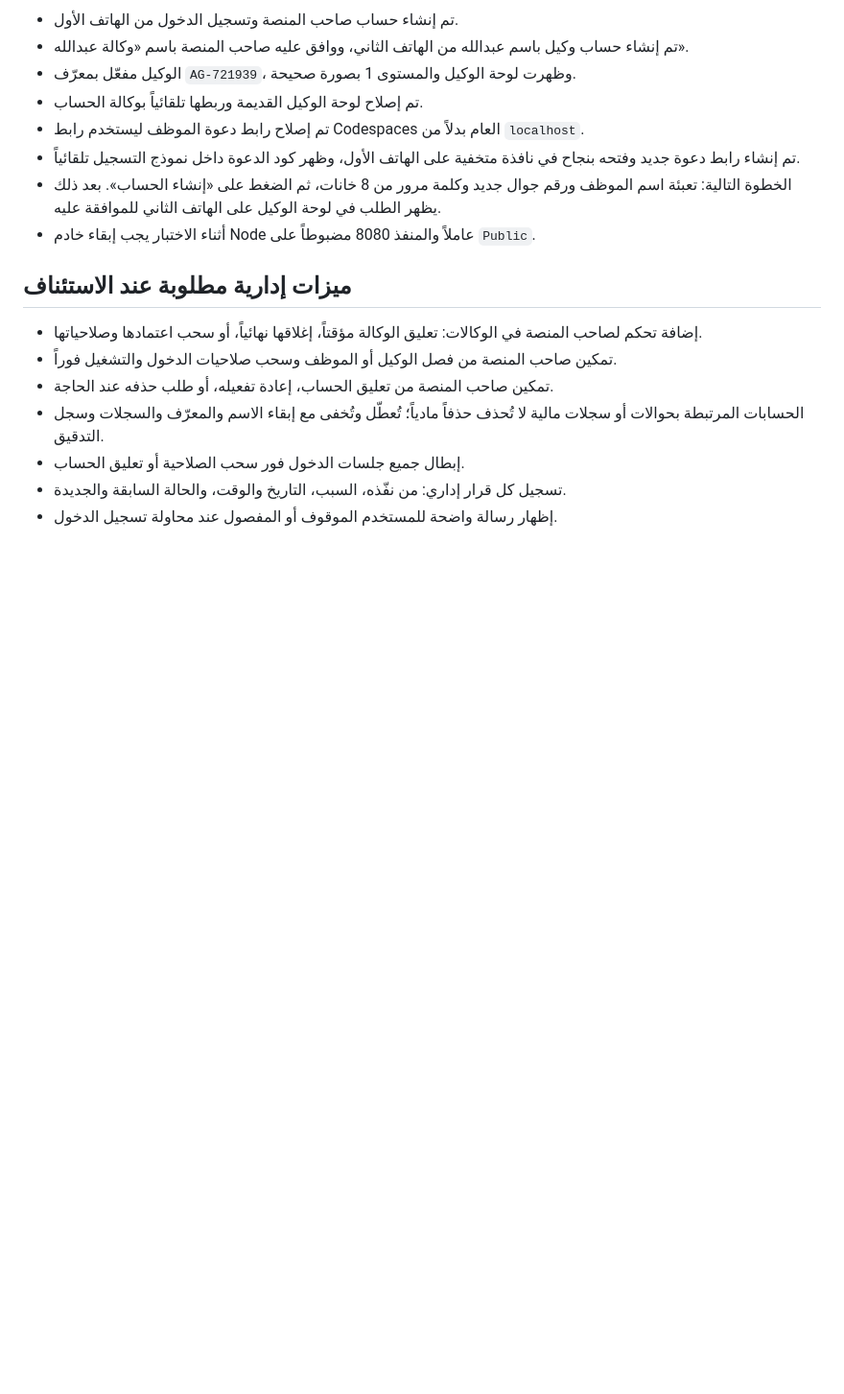
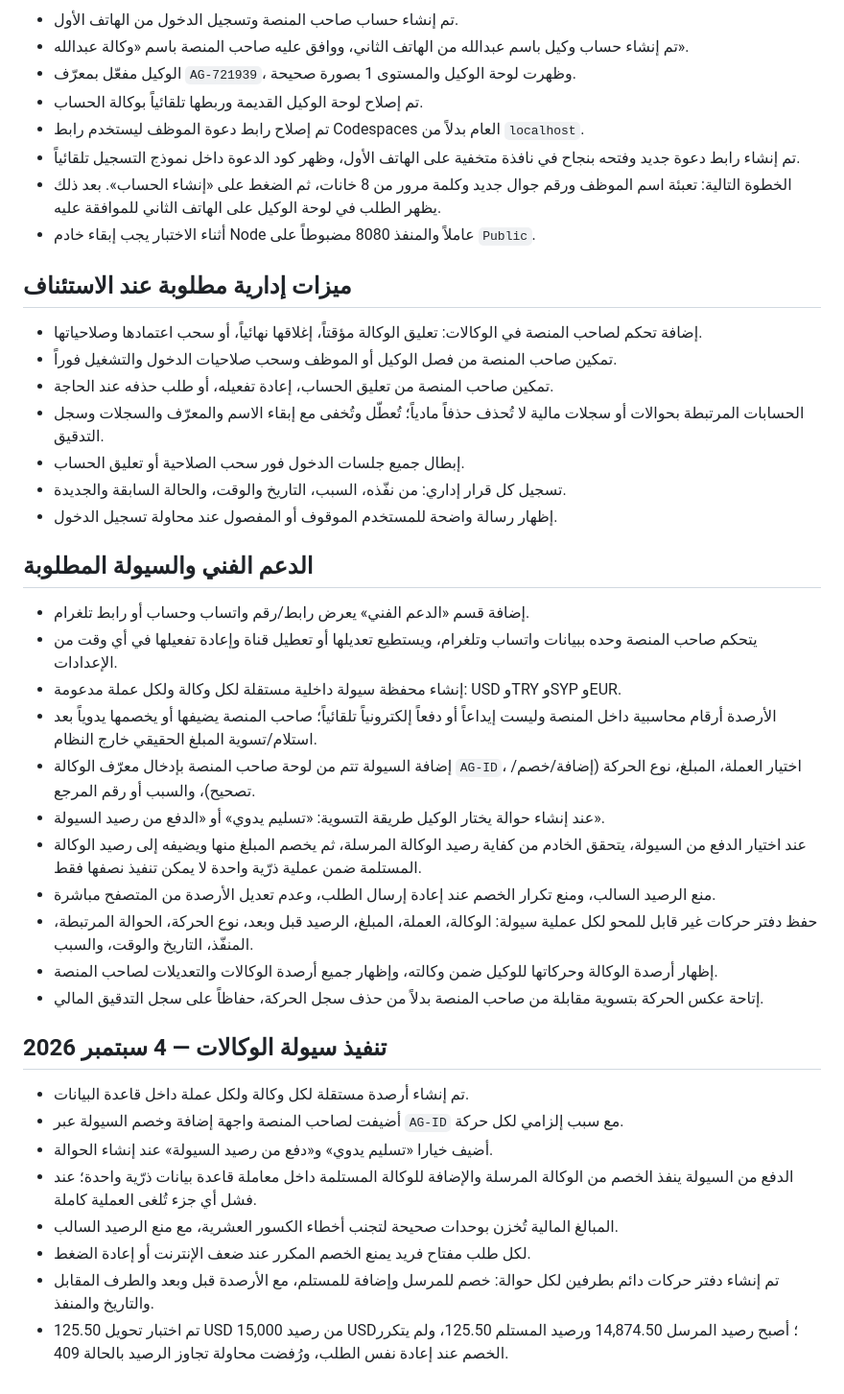
Before and after one commit to lythl9694-hash/ShamLink, a Markdown page: PROJECT_STATUS.md, the part around the change. Shown at 96% size. Rendered like a GitHub page; blank space fills up the shorter version.

Commit message:
إضافة تحويل سيولة آمن بين الوكالات

```diff
--- a/PROJECT_STATUS.md
+++ b/PROJECT_STATUS.md
@@ -72,3 +72,28 @@
 - إبطال جميع جلسات الدخول فور سحب الصلاحية أو تعليق الحساب.
 - تسجيل كل قرار إداري: من نفّذه، السبب، التاريخ والوقت، والحالة السابقة والجديدة.
 - إظهار رسالة واضحة للمستخدم الموقوف أو المفصول عند محاولة تسجيل الدخول.
+
+## الدعم الفني والسيولة المطلوبة
+
+- إضافة قسم «الدعم الفني» يعرض رابط/رقم واتساب وحساب أو رابط تلغرام.
+- يتحكم صاحب المنصة وحده ببيانات واتساب وتلغرام، ويستطيع تعديلها أو تعطيل قناة وإعادة تفعيلها في أي وقت من الإعدادات.
+- إنشاء محفظة سيولة داخلية مستقلة لكل وكالة ولكل عملة مدعومة: USD وTRY وSYP وEUR.
+- الأرصدة أرقام محاسبية داخل المنصة وليست إيداعاً أو دفعاً إلكترونياً تلقائياً؛ صاحب المنصة يضيفها أو يخصمها يدوياً بعد استلام/تسوية المبلغ الحقيقي خارج النظام.
+- إضافة السيولة تتم من لوحة صاحب المنصة بإدخال معرّف الوكالة `AG-ID`، اختيار العملة، المبلغ، نوع الحركة (إضافة/خصم/تصحيح)، والسبب أو رقم المرجع.
+- عند إنشاء حوالة يختار الوكيل طريقة التسوية: «تسليم يدوي» أو «الدفع من رصيد السيولة».
+- عند اختيار الدفع من السيولة، يتحقق الخادم من كفاية رصيد الوكالة المرسلة، ثم يخصم المبلغ منها ويضيفه إلى رصيد الوكالة المستلمة ضمن عملية ذرّية واحدة لا يمكن تنفيذ نصفها فقط.
+- منع الرصيد السالب، ومنع تكرار الخصم عند إعادة إرسال الطلب، وعدم تعديل الأرصدة من المتصفح مباشرة.
+- حفظ دفتر حركات غير قابل للمحو لكل عملية سيولة: الوكالة، العملة، المبلغ، الرصيد قبل وبعد، نوع الحركة، الحوالة المرتبطة، المنفّذ، التاريخ والوقت، والسبب.
+- إظهار أرصدة الوكالة وحركاتها للوكيل ضمن وكالته، وإظهار جميع أرصدة الوكالات والتعديلات لصاحب المنصة.
+- إتاحة عكس الحركة بتسوية مقابلة من صاحب المنصة بدلاً من حذف سجل الحركة، حفاظاً على سجل التدقيق المالي.
+
+## تنفيذ سيولة الوكالات — 4 سبتمبر 2026
+
+- تم إنشاء أرصدة مستقلة لكل وكالة ولكل عملة داخل قاعدة البيانات.
+- أضيفت لصاحب المنصة واجهة إضافة وخصم السيولة عبر `AG-ID` مع سبب إلزامي لكل حركة.
+- أضيف خيارا «تسليم يدوي» و«دفع من رصيد السيولة» عند إنشاء الحوالة.
+- الدفع من السيولة ينفذ الخصم من الوكالة المرسلة والإضافة للوكالة المستلمة داخل معاملة قاعدة بيانات ذرّية واحدة؛ عند فشل أي جزء تُلغى العملية كاملة.
+- المبالغ المالية تُخزن بوحدات صحيحة لتجنب أخطاء الكسور العشرية، مع منع الرصيد السالب.
+- لكل طلب مفتاح فريد يمنع الخصم المكرر عند ضعف الإنترنت أو إعادة الضغط.
+- تم إنشاء دفتر حركات دائم بطرفين لكل حوالة: خصم للمرسل وإضافة للمستلم، مع الأرصدة قبل وبعد والطرف المقابل والتاريخ والمنفذ.
+- تم اختبار تحويل 125.50 USD من رصيد 15,000 USD؛ أصبح رصيد المرسل 14,874.50 ورصيد المستلم 125.50، ولم يتكرر الخصم عند إعادة نفس الطلب، ورُفضت محاولة تجاوز الرصيد بالحالة 409.
```
